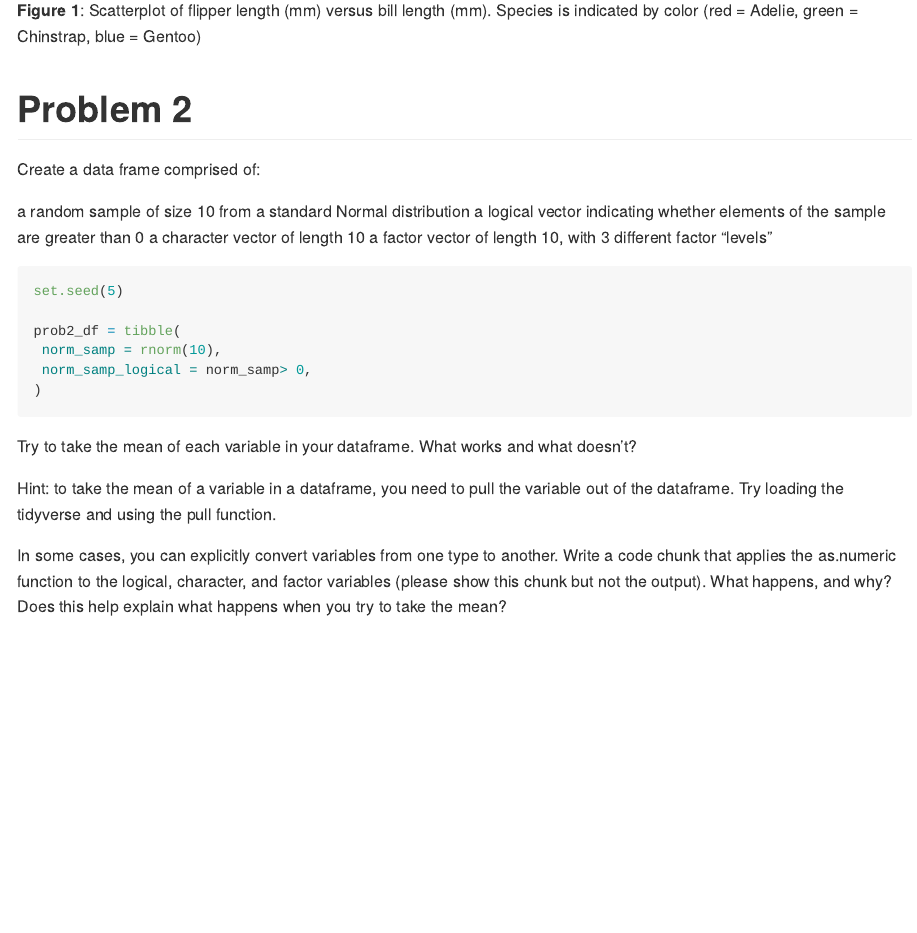
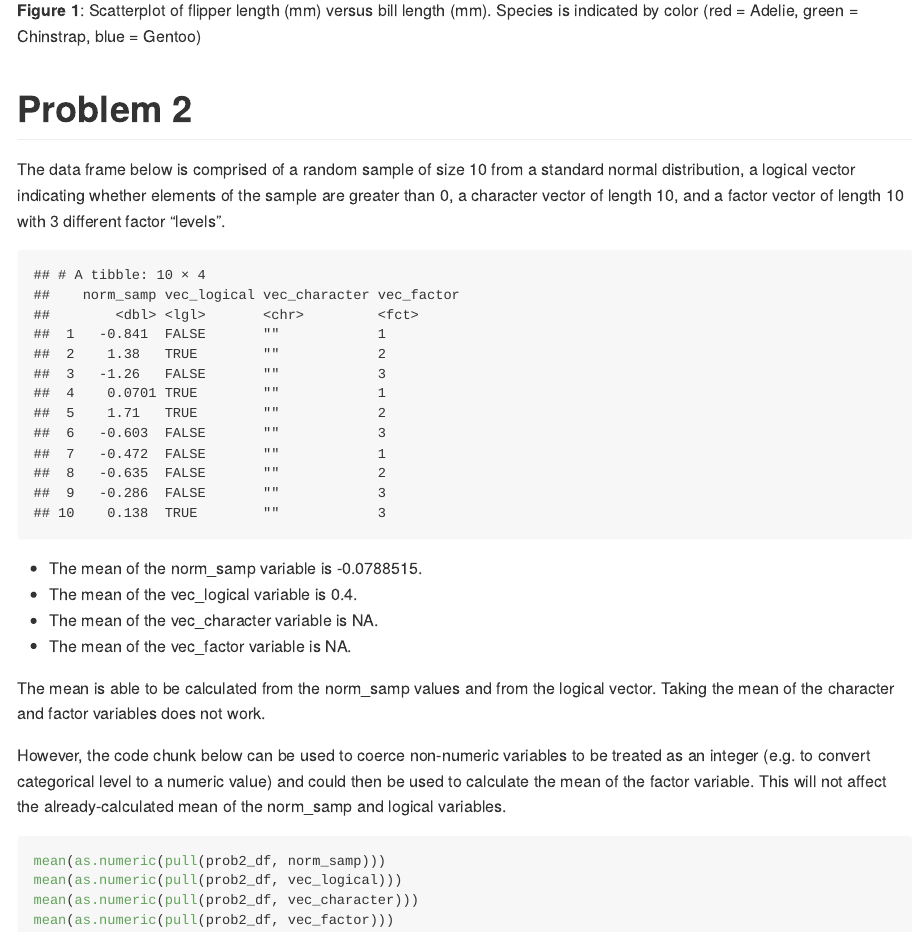
Before and after one commit to amittel4/p8105_hw1_am4656, an R Markdown document (p8105_hw1_am4656.Rmd): the page in a window 1100 px wide, from 960 px down. Rendered offline with R 4.5, knitr and Pandoc, with nearby package versions.

Commit message:
Finished problem 2. Of note, final code chunk included as requested though output not included in github document. Uploading pdf image (Figure 1).

````diff
--- a/p8105_hw1_am4656.Rmd
+++ b/p8105_hw1_am4656.Rmd
@@ -28,25 +28,34 @@ ggsave("HW1_Fig_1_scatterplot.pdf", height = 4, width = 6)
 
 # Problem 2
 
-Create a data frame comprised of:
+The data frame below is comprised of a random sample of size 10 from a standard normal distribution, a logical vector indicating whether elements of the sample are greater than 0, a character vector of length 10, and a factor vector of length 10 with 3 different factor “levels”.
 
-a random sample of size 10 from a standard Normal distribution
-a logical vector indicating whether elements of the sample are greater than 0
-a character vector of length 10
-a factor vector of length 10, with 3 different factor “levels”
-
-
-```{r df_create}
+```{r df_create, echo = FALSE}
 set.seed(5)
 
 prob2_df = tibble(
  norm_samp = rnorm(10),
- norm_samp_logical = norm_samp> 0,
+ vec_logical = norm_samp > 0,
+ vec_character = character(length = 10),
+ vec_factor = factor(c("1","2","3","1","2","3","1","2","3","3"))
 )
 ```
-Try to take the mean of each variable in your dataframe. What works and what doesn’t?
 
+```{r, echo = FALSE}
+prob2_df
+```
 
-Hint: to take the mean of a variable in a dataframe, you need to pull the variable out of the dataframe. Try loading the tidyverse and using the pull function.
+* The mean of the norm_samp variable is `r mean(pull(prob2_df, norm_samp))`.
+* The mean of the vec_logical variable is `r mean(pull(prob2_df, vec_logical))`.
+* The mean of the vec_character variable is `r mean(pull(prob2_df, vec_character))`.
+* The mean of the vec_factor variable is `r mean(pull(prob2_df, vec_factor))`.
 
-In some cases, you can explicitly convert variables from one type to another. Write a code chunk that applies the as.numeric function to the logical, character, and factor variables (please show this chunk but not the output). What happens, and why? Does this help explain what happens when you try to take the mean?
+The mean is able to be calculated from the norm_samp values and from the logical vector. Taking the mean of the character and factor variables does not work.
+
+However, the code chunk below can be used to coerce non-numeric variables to be treated as an integer (e.g. to convert categorical level to a numeric value) and could then be used  to calculate the mean of the factor variable. This will not affect the already-calculated mean of the norm_samp and logical variables.
+```{r, eval = FALSE}
+mean(as.numeric(pull(prob2_df, norm_samp)))
+mean(as.numeric(pull(prob2_df, vec_logical)))
+mean(as.numeric(pull(prob2_df, vec_character)))
+mean(as.numeric(pull(prob2_df, vec_factor)))
+```
````
Also changed, not shown: HW1_Fig_1_scatterplot.pdf (added), p8105_hw1_am4656.md (added), p8105_hw1_am4656_files/figure-gfm/unnamed-chunk-1-1.png (added), 1 other file.
